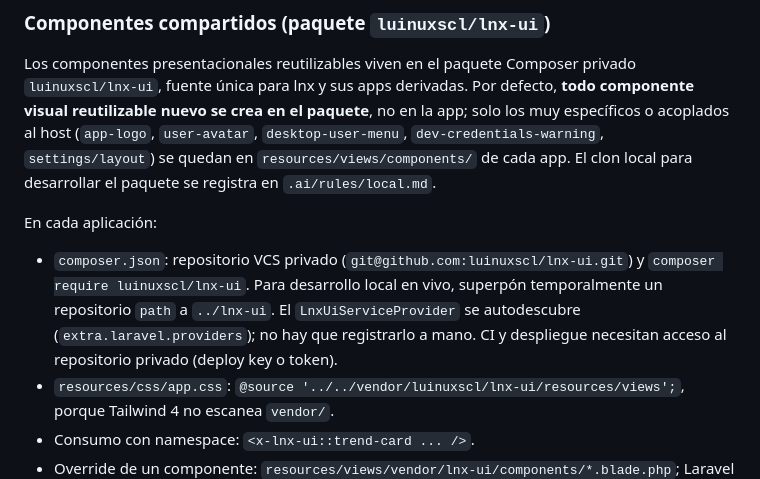
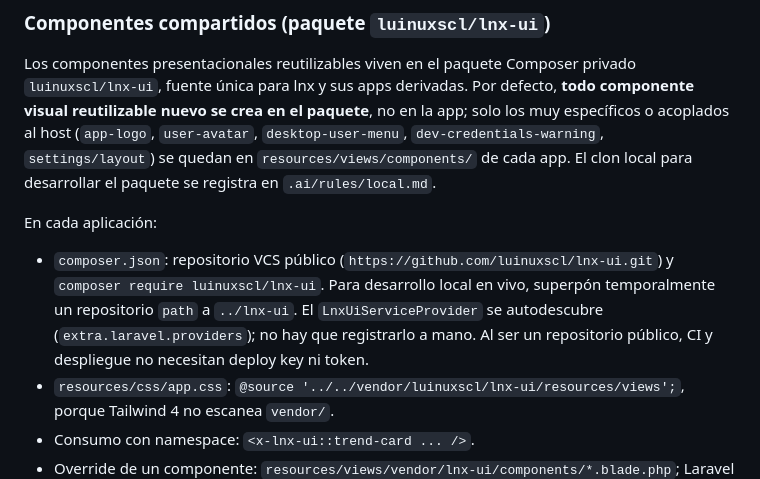
Before and after one commit to luinuxscl/lnx, a Markdown page: README.md, the part around the change. Rendered like a GitHub page.

Commit message:
docs: lnx-ui es publico y MIT (sin deploy key)

```diff
--- a/README.md
+++ b/README.md
@@ -992,7 +992,7 @@ Los componentes presentacionales reutilizables viven en el paquete Composer priv
 
 En cada aplicación:
 
-- `composer.json`: repositorio VCS privado (`git@github.com:luinuxscl/lnx-ui.git`) y `composer require luinuxscl/lnx-ui`. Para desarrollo local en vivo, superpón temporalmente un repositorio `path` a `../lnx-ui`. El `LnxUiServiceProvider` se autodescubre (`extra.laravel.providers`); no hay que registrarlo a mano. CI y despliegue necesitan acceso al repositorio privado (deploy key o token).
+- `composer.json`: repositorio VCS público (`https://github.com/luinuxscl/lnx-ui.git`) y `composer require luinuxscl/lnx-ui`. Para desarrollo local en vivo, superpón temporalmente un repositorio `path` a `../lnx-ui`. El `LnxUiServiceProvider` se autodescubre (`extra.laravel.providers`); no hay que registrarlo a mano. Al ser un repositorio público, CI y despliegue no necesitan deploy key ni token.
 - `resources/css/app.css`: `@source '../../vendor/luinuxscl/lnx-ui/resources/views';`, porque Tailwind 4 no escanea `vendor/`.
 - Consumo con namespace: `<x-lnx-ui::trend-card ... />`.
 - Override de un componente: `resources/views/vendor/lnx-ui/components/*.blade.php`; Laravel lo resuelve antes que el paquete. `php artisan vendor:publish --tag=lnx-ui-views` publica todas las vistas para copiarlas.
```
Also changed, not shown: .ai/rules/general.md (+1 -1 lines).
